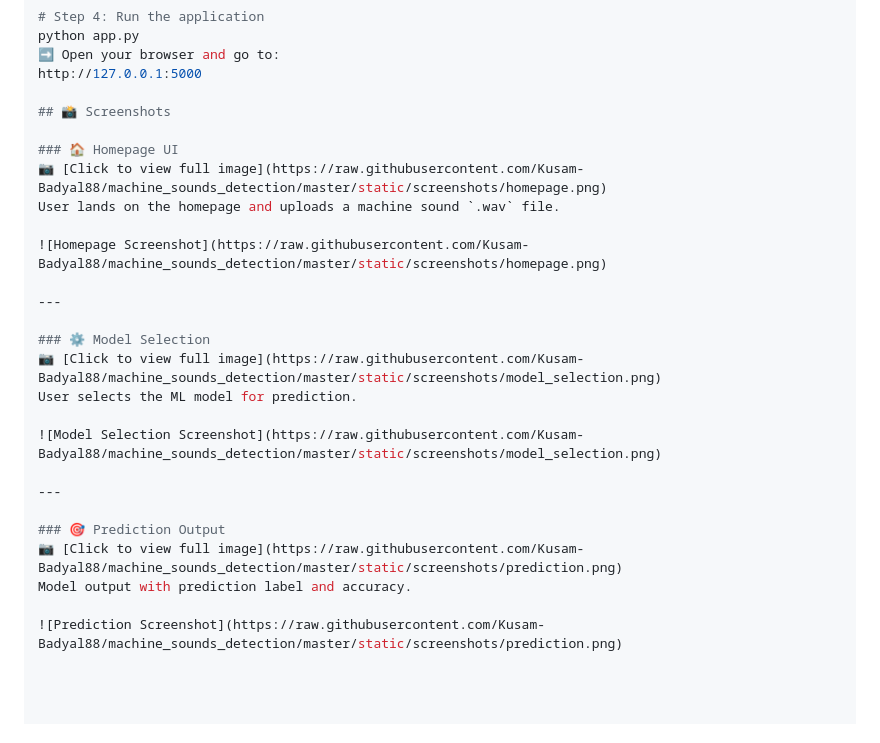
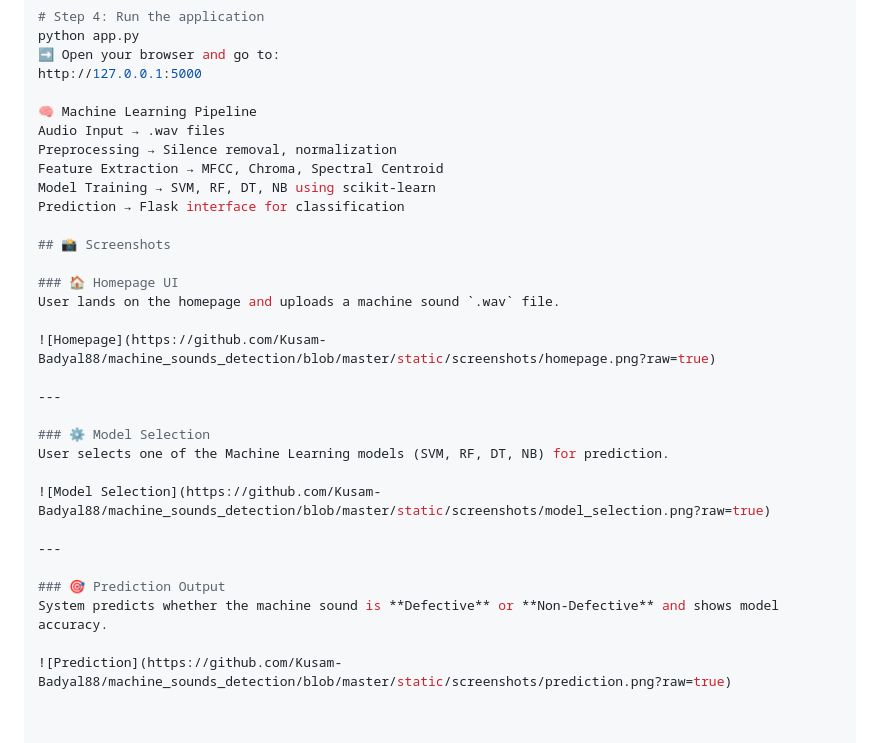
Before and after one commit to Kusam-Badyal88/machine_sounds_detection, a Markdown page: README.md, the part around the change. GitHub-like rendering.

```diff
--- a/README.md
+++ b/README.md
@@ -70,30 +70,33 @@ python app.py
 ➡️ Open your browser and go to:
 http://127.0.0.1:5000
 
+🧠 Machine Learning Pipeline
+Audio Input → .wav files
+Preprocessing → Silence removal, normalization
+Feature Extraction → MFCC, Chroma, Spectral Centroid
+Model Training → SVM, RF, DT, NB using scikit-learn
+Prediction → Flask interface for classification
+
 ## 📸 Screenshots
 
 ### 🏠 Homepage UI
-📷 [Click to view full image](https://raw.githubusercontent.com/Kusam-Badyal88/machine_sounds_detection/master/static/screenshots/homepage.png)
 User lands on the homepage and uploads a machine sound `.wav` file.
 
-![Homepage Screenshot](https://raw.githubusercontent.com/Kusam-Badyal88/machine_sounds_detection/master/static/screenshots/homepage.png)
+![Homepage](https://github.com/Kusam-Badyal88/machine_sounds_detection/blob/master/static/screenshots/homepage.png?raw=true)
 
 ---
 
 ### ⚙️ Model Selection
-📷 [Click to view full image](https://raw.githubusercontent.com/Kusam-Badyal88/machine_sounds_detection/master/static/screenshots/model_selection.png)
-User selects the ML model for prediction.
+User selects one of the Machine Learning models (SVM, RF, DT, NB) for prediction.
 
-![Model Selection Screenshot](https://raw.githubusercontent.com/Kusam-Badyal88/machine_sounds_detection/master/static/screenshots/model_selection.png)
+![Model Selection](https://github.com/Kusam-Badyal88/machine_sounds_detection/blob/master/static/screenshots/model_selection.png?raw=true)
 
 ---
 
 ### 🎯 Prediction Output
-📷 [Click to view full image](https://raw.githubusercontent.com/Kusam-Badyal88/machine_sounds_detection/master/static/screenshots/prediction.png)
-Model output with prediction label and accuracy.
+System predicts whether the machine sound is **Defective** or **Non-Defective** and shows model accuracy.
 
-![Prediction Screenshot](https://raw.githubusercontent.com/Kusam-Badyal88/machine_sounds_detection/master/static/screenshots/prediction.png)
-
+![Prediction](https://github.com/Kusam-Badyal88/machine_sounds_detection/blob/master/static/screenshots/prediction.png?raw=true)
 
 
 
```
